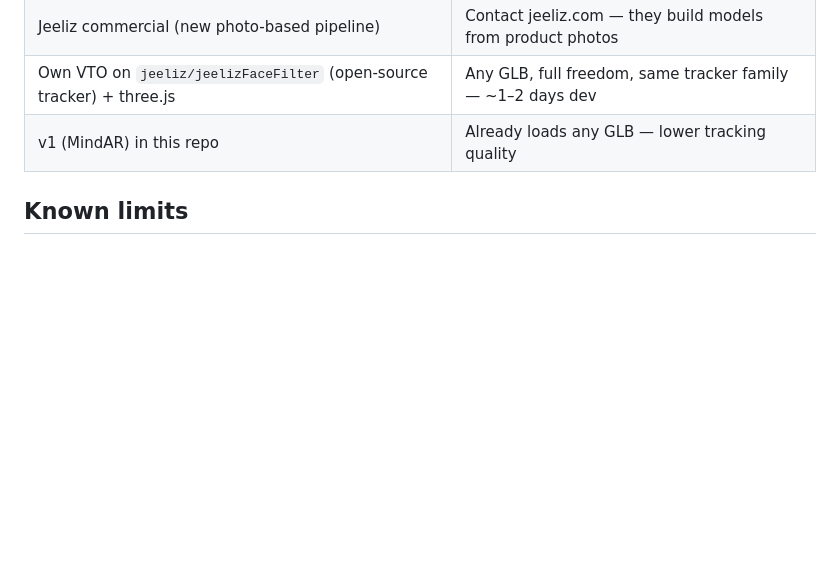
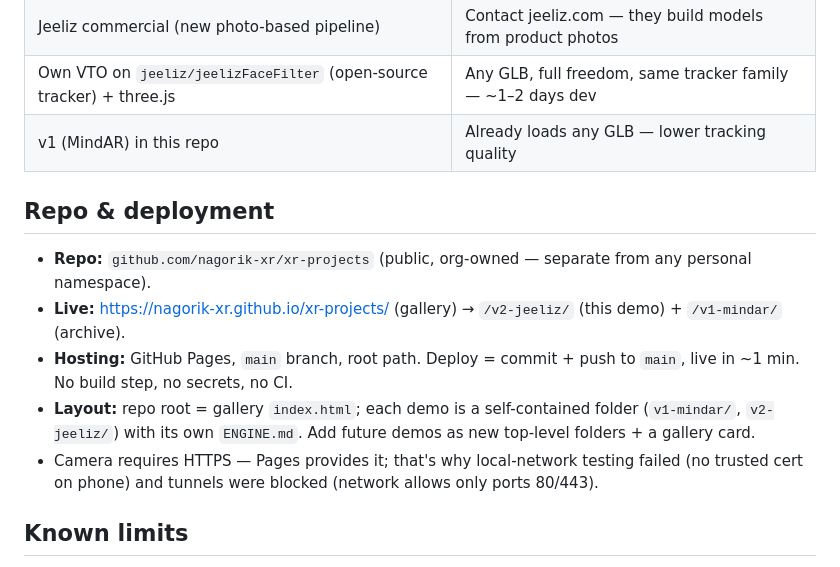
Before and after one commit to nagorik-xr/xr-projects, a Markdown page: v2-jeeliz/ENGINE.md, the part around the change. GitHub-like rendering; blank space fills up the shorter version.

Commit message:
docs: add repo and deployment summary to v2 ENGINE.md

```diff
--- a/v2-jeeliz/ENGINE.md
+++ b/v2-jeeliz/ENGINE.md
@@ -30,6 +30,13 @@ Sunglasses virtual try-on, WebAR. Successor to v1 (MindAR) — switched for fit
 | Own VTO on `jeeliz/jeelizFaceFilter` (open-source tracker) + three.js | Any GLB, full freedom, same tracker family — ~1–2 days dev |
 | v1 (MindAR) in this repo | Already loads any GLB — lower tracking quality |
 
+## Repo & deployment
+- **Repo:** `github.com/nagorik-xr/xr-projects` (public, org-owned — separate from any personal namespace).
+- **Live:** https://nagorik-xr.github.io/xr-projects/ (gallery) → `/v2-jeeliz/` (this demo) + `/v1-mindar/` (archive).
+- **Hosting:** GitHub Pages, `main` branch, root path. Deploy = commit + push to `main`, live in ~1 min. No build step, no secrets, no CI.
+- **Layout:** repo root = gallery `index.html`; each demo is a self-contained folder (`v1-mindar/`, `v2-jeeliz/`) with its own `ENGINE.md`. Add future demos as new top-level folders + a gallery card.
+- Camera requires HTTPS — Pages provides it; that's why local-network testing failed (no trusted cert on phone) and tunnels were blocked (network allows only ports 80/443).
+
 ## Known limits
 - Models require Jeeliz CDN — offline demo impossible in v2 (v1 is fully self-hosted).
 - Drag adjustments reset on model switch (engine behavior).
```
